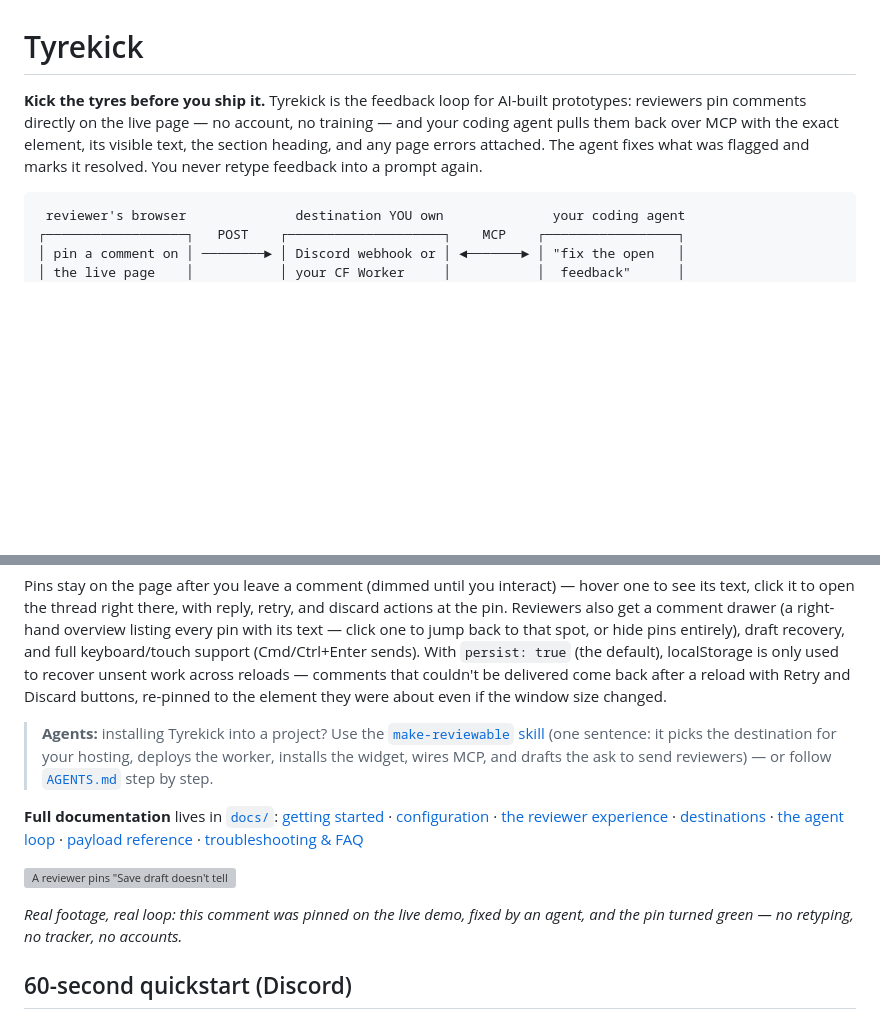
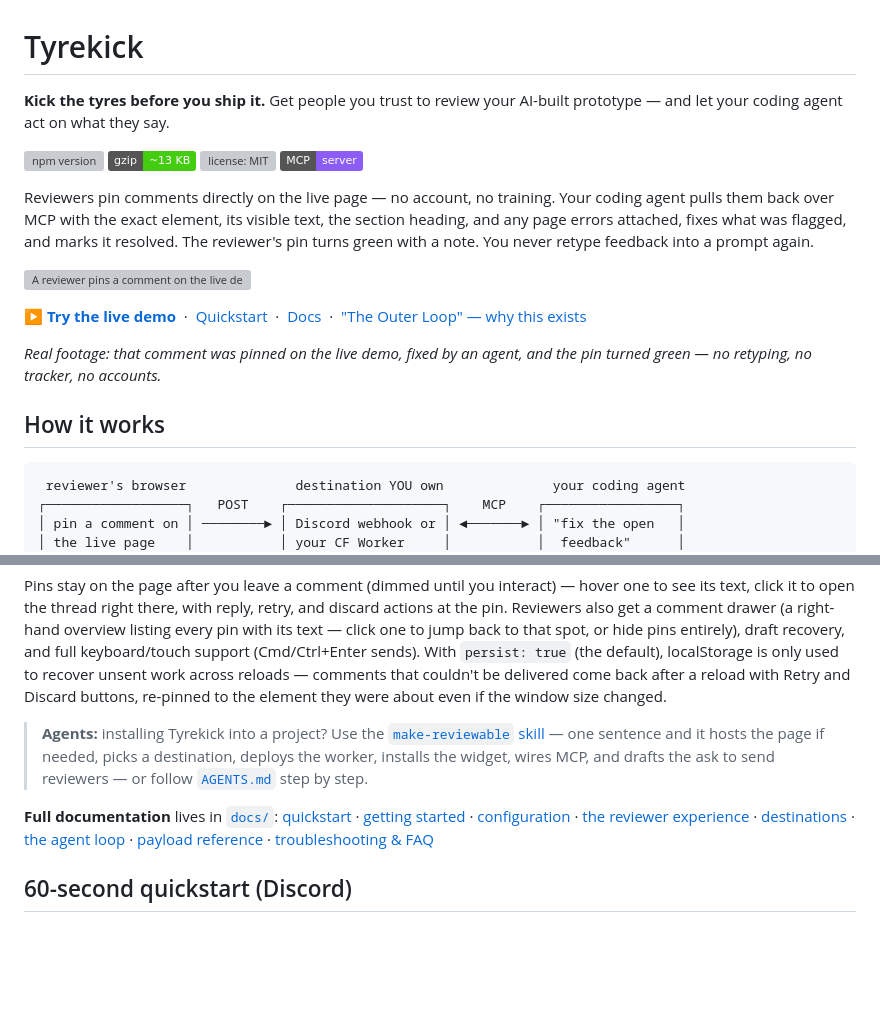
Before and after one commit to richardofortune/tyrekick, a Markdown page: README.md, 2 parts joined by grey strips. GitHub-like rendering; badges without logos; blank space fills up the shorter version; grey boxes are pictures that could not be loaded.

Commit message:
Polish the README front door
Lead with the payoff, not three paragraphs of reading:
- fixed one-liner up top ("Get people you trust to review your AI-built
  prototype — and let your agent act on what they say")
- badges row (npm version, gzip size, MIT, MCP server)
- the demo GIF moved up under the pitch, where it converts
- a prominent "▶ Try the live demo · Quickstart · Docs · essay" link line
- the loop diagram + detail relegated under a "How it works" heading

Static gzip badge (bundlephobia is flaky and mismeasures the dual
IIFE/ESM build); MCP badge links to mcp/ rather than the raw registry API.

Co-Authored-By: Claude Fable 5 <noreply@anthropic.com>

````diff
--- a/README.md
+++ b/README.md
@@ -1,6 +1,26 @@
 # Tyrekick
 
-**Kick the tyres before you ship it.** Tyrekick is the feedback loop for AI-built prototypes: reviewers pin comments directly on the live page — no account, no training — and your coding agent pulls them back over MCP with the exact element, its visible text, the section heading, and any page errors attached. The agent fixes what was flagged and marks it resolved. You never retype feedback into a prompt again.
+**Kick the tyres before you ship it.** Get people you trust to review your
+AI-built prototype — and let your coding agent act on what they say.
+
+[![npm version](https://img.shields.io/npm/v/tyrekick?label=npm)](https://www.npmjs.com/package/tyrekick)
+[![gzip size](https://img.shields.io/badge/gzip-~13%20KB-brightgreen)](README.md#how-it-works)
+[![license: MIT](https://img.shields.io/npm/l/tyrekick)](LICENSE)
+[![MCP server](https://img.shields.io/badge/MCP-server-8b5cf6)](mcp/)
+
+Reviewers pin comments directly on the live page — no account, no training.
+Your coding agent pulls them back over MCP with the exact element, its visible
+text, the section heading, and any page errors attached, fixes what was
+flagged, and marks it resolved. The reviewer's pin turns green with a note.
+You never retype feedback into a prompt again.
+
+![A reviewer pins a comment on the live demo; an agent reads it over MCP, ships the fix, resolves with a note — and the reviewer's pin turns green.](docs/demo.gif)
+
+**▶ [Try the live demo](https://wander-demo.pages.dev/demo/)** &nbsp;·&nbsp; [Quickstart](docs/QUICKSTART.md) &nbsp;·&nbsp; [Docs](docs/) &nbsp;·&nbsp; ["The Outer Loop" — why this exists](docs/essays/the-outer-loop.md)
+
+*Real footage: that comment was pinned on the live demo, fixed by an agent, and the pin turned green — no retyping, no tracker, no accounts.*
+
+## How it works
 
 ```
  reviewer's browser              destination YOU own              your coding agent
@@ -14,13 +34,9 @@ The widget is a single ~12 KB (gzipped) script with zero dependencies, rendered
 
 Pins stay on the page after you leave a comment (dimmed until you interact) — hover one to see its text, click it to open the thread right there, with reply, retry, and discard actions at the pin. Reviewers also get a comment drawer (a right-hand overview listing every pin with its text — click one to jump back to that spot, or hide pins entirely), draft recovery, and full keyboard/touch support (Cmd/Ctrl+Enter sends). With `persist: true` (the default), localStorage is only used to recover unsent work across reloads — comments that couldn't be delivered come back after a reload with Retry and Discard buttons, re-pinned to the element they were about even if the window size changed.
 
-> **Agents:** installing Tyrekick into a project? Use the [`make-reviewable` skill](skills/make-reviewable/SKILL.md) (one sentence: it picks the destination for your hosting, deploys the worker, installs the widget, wires MCP, and drafts the ask to send reviewers) — or follow [`AGENTS.md`](AGENTS.md) step by step.
+> **Agents:** installing Tyrekick into a project? Use the [`make-reviewable` skill](skills/make-reviewable/SKILL.md) — one sentence and it hosts the page if needed, picks a destination, deploys the worker, installs the widget, wires MCP, and drafts the ask to send reviewers — or follow [`AGENTS.md`](AGENTS.md) step by step.
 
-**Full documentation** lives in [`docs/`](docs/): [getting started](docs/getting-started.md) · [configuration](docs/configuration.md) · [the reviewer experience](docs/reviewing.md) · [destinations](docs/destinations.md) · [the agent loop](docs/agent-loop.md) · [payload reference](docs/payload.md) · [troubleshooting & FAQ](docs/troubleshooting.md)
-
-![A reviewer pins "Save draft doesn't tell me anything happened" on the live demo; an agent reads it over MCP, ships the fix, resolves with a note — and the reviewer's pin turns green with the resolution attached.](docs/demo.gif)
-
-*Real footage, real loop: this comment was pinned on the live demo, fixed by an agent, and the pin turned green — no retyping, no tracker, no accounts.*
+**Full documentation** lives in [`docs/`](docs/): [quickstart](docs/QUICKSTART.md) · [getting started](docs/getting-started.md) · [configuration](docs/configuration.md) · [the reviewer experience](docs/reviewing.md) · [destinations](docs/destinations.md) · [the agent loop](docs/agent-loop.md) · [payload reference](docs/payload.md) · [troubleshooting & FAQ](docs/troubleshooting.md)
 
 ## 60-second quickstart (Discord)
 
````
